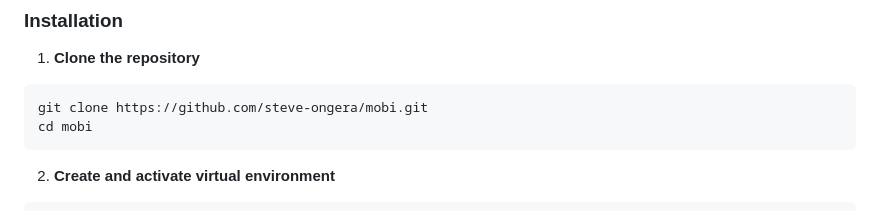
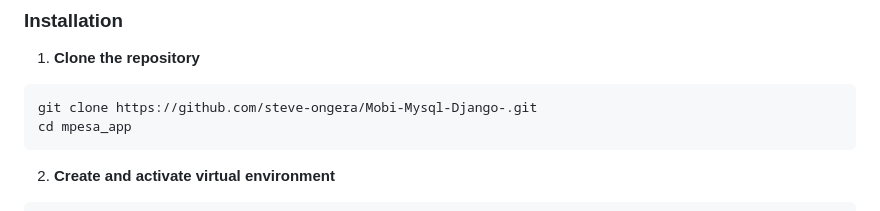
Before and after one commit to steve-ongera/Mobi-Mysql-Django-, a Markdown page: README.md, the part around the change. Rendered like a GitHub page.

````diff
--- a/README.md
+++ b/README.md
@@ -42,8 +42,8 @@ MOBI is a robust Django-based mobile banking application that provides secure an
 
 1. **Clone the repository**
 ```bash
-git clone https://github.com/steve-ongera/mobi.git
-cd mobi
+git clone https://github.com/steve-ongera/Mobi-Mysql-Django-.git
+cd mpesa_app
 ```
 
 2. **Create and activate virtual environment**
````
